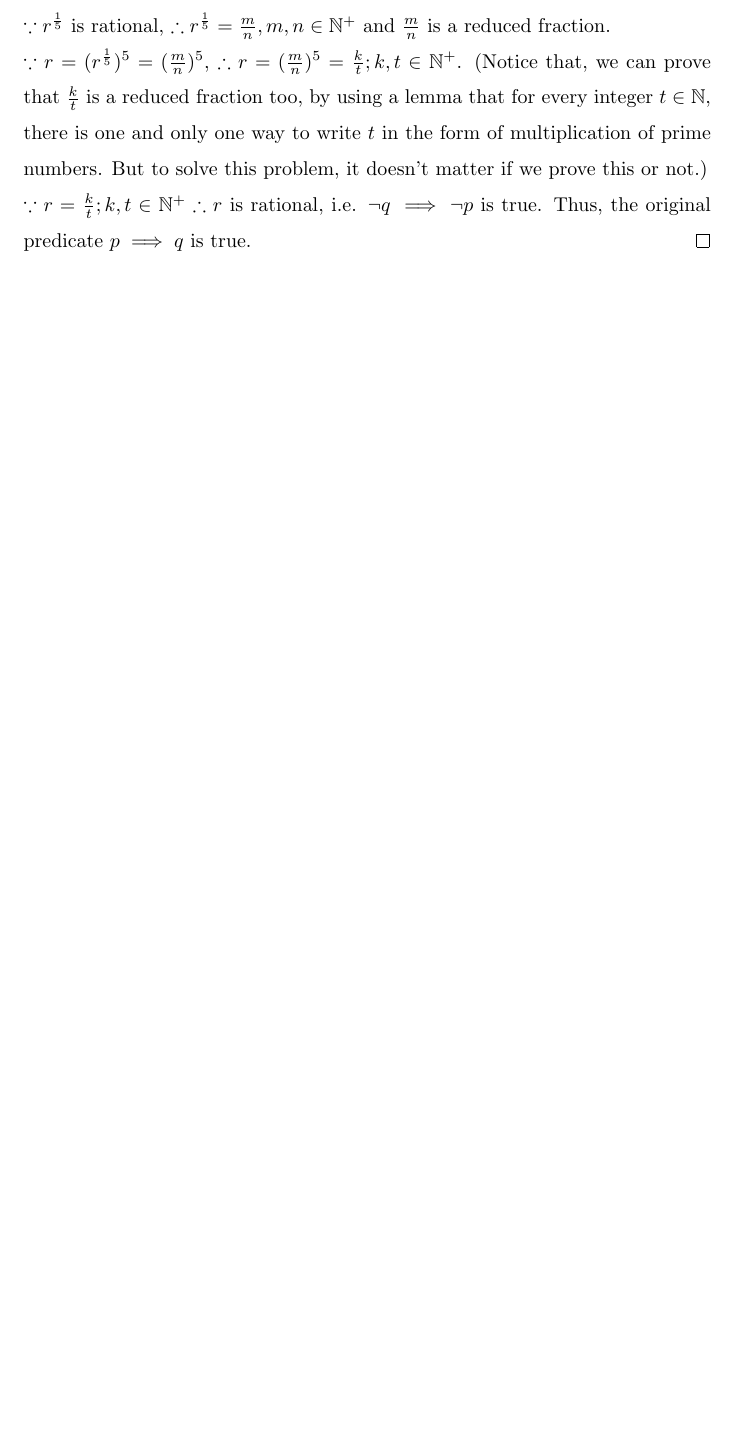
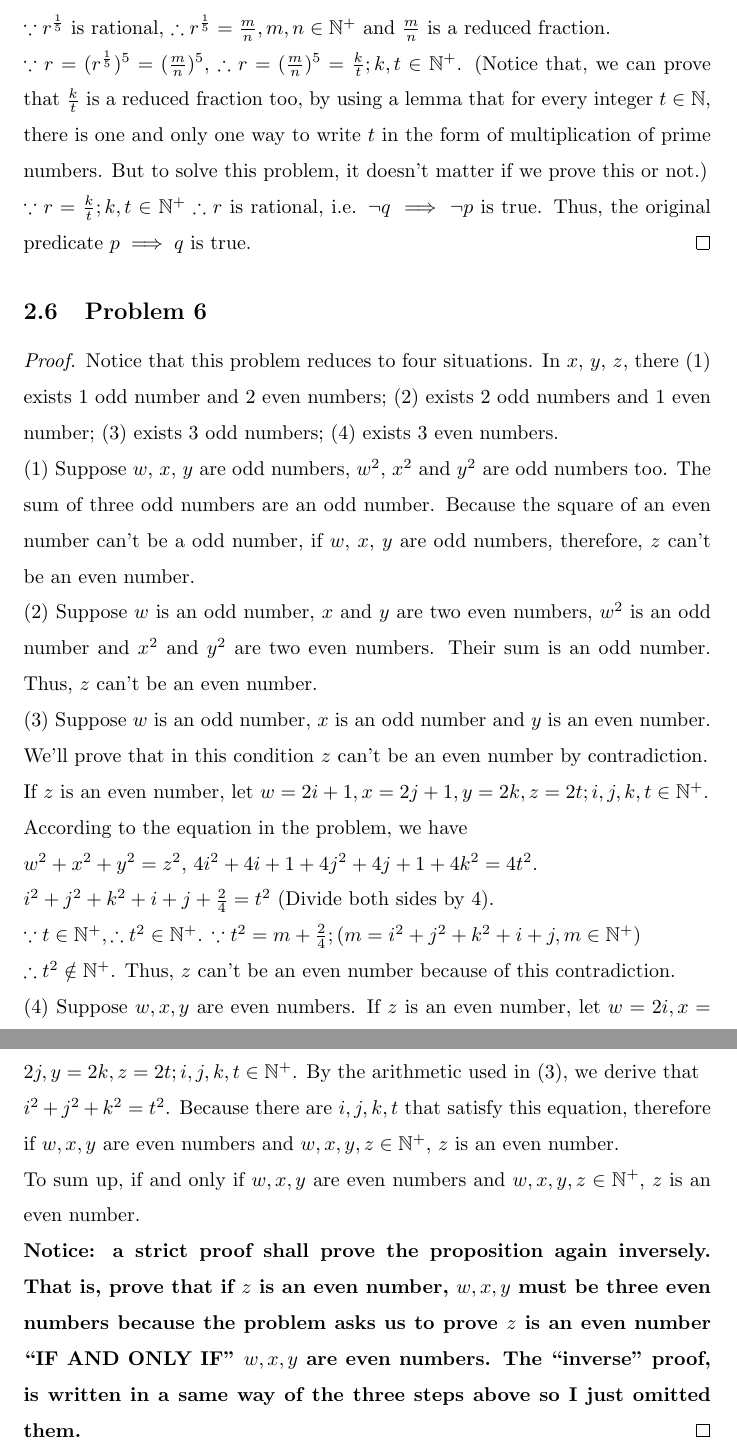
Before and after one commit to xu94-nlp/18.02-Solution, a LaTeX document (6.042J.tex): part of page 3 of 3 before the commit and two parts of pages 3 and 4 of 4 after it, the two joined at a grey line, cut so that both start at the same text, the shorter picture padded with empty space. Compiled offline with pdfLaTeX.

Commit message:
6.042J Problem Set 1 done.

```diff
--- a/6.042J.tex
+++ b/6.042J.tex
@@ -70,5 +70,21 @@ $\neg p$: $r$ is not irrational, i.e. $r$ is rational.
 $\because r = (r^{\frac{1}{5}})^{5} = (\frac{m}{n})^5$, $\therefore r = (\frac{m}{n})^5 = \frac{k}{t}; k,t \in \mathbb{N}^+$. (Notice that, we can prove that $\frac{k}{t}$ is a reduced fraction too, by using a lemma that for every integer $t \in \mathbb{N}$, there is one and only one way to write $t$ in the form of multiplication of prime numbers. But to solve this problem, it doesn't matter if we prove this or not.)
 \\ $\because r = \frac{k}{t}; k,t \in \mathbb{N}^+ \therefore r$ is rational, i.e. $\neg q \implies \neg p$ is true. Thus, the original predicate $p \implies q$ is true.
 \end{proof}
-
+\subsection{Problem 6}
+\begin{proof}
+Notice that this problem reduces to four situations. In $x$, $y$, $z$, there (1) exists 1 odd number and 2 even numbers; (2) exists 2 odd numbers and 1 even number; (3) exists 3 odd numbers; (4) exists 3 even numbers.
+\\ (1) Suppose $w$, $x$, $y$ are odd numbers, $w^2$, $x^2$ and $y^2$ are odd numbers too. The sum of three odd numbers are an odd number. Because the square of an even number can't be a odd number, if $w$, $x$, $y$ are odd numbers, therefore, $z$ can't be an even number.
+\\ (2) Suppose $w$ is an odd number, $x$ and $y$ are two even numbers, $w^2$ is an odd number and $x^2$ and $y^2$ are two even numbers. Their sum is an odd number. Thus, $z$ can't be an even number.
+\\ (3) Suppose $w$ is an odd number, $x$ is an odd number and $y$ is an even number. We'll prove that in this condition $z$ can't be an even number by contradiction.
+\\ If $z$ is an even number, let $w = 2i + 1, x = 2j + 1, y = 2k, z = 2t; i,j,k,t \in \mathbb{N}^+$.
+\\ According to the equation in the problem, we have
+\\ $w^2 + x^2 + y^2 = z^2$, $4i^2 + 4i + 1 + 4j^2 + 4j + 1 + 4k^2 = 4t^2$.
+\\ $i^2 + j^2 + k^2 + i + j + \frac{2}{4} = t^2$ (Divide both sides by 4).
+\\ $\because t \in \mathbb{N}^+, \therefore t^2 \in \mathbb{N}^+$. $\because t^2 = m + \frac{2}{4}; (m = i^2 + j^2 + k^2 + i + j, m \in \mathbb{N}^+)$
+\\ $\therefore t^2 \notin \mathbb{N}^+$. Thus, $z$ can't be an even number because of this contradiction.
+\\ (4) Suppose $w,x,y$ are even numbers. If $z$ is an even number, let $w=2i, x=2j, y=2k, z=2t; i,j,k,t \in \mathbb{N}^+$. By the arithmetic used in (3), we derive that
+\\ $i^2 + j^2 + k^2 = t^2$. Because there are $i,j,k,t$ that satisfy this equation, therefore if $w,x,y$ are even numbers and $w,x,y,z \in \mathbb{N}^+$, $z$ is an even number.
+\\ To sum up, if and only if $w,x,y$ are even numbers and $w,x,y,z \in \mathbb{N}^+$, $z$ is an even number.
+\\ \textbf{Notice: a strict proof shall prove the proposition again inversely. That is, prove that if $z$ is an even number, $w,x,y$ must be three even numbers because the problem asks us to prove $z$ is an even number ``IF AND ONLY IF" $w,x,y$ are even numbers. The ``inverse" proof, is written in a same way of the three steps above so I just omitted them.}
+\end{proof}
 \end{document}
```
Also changed, not shown: 6.042J.tex (2 more changed lines).
